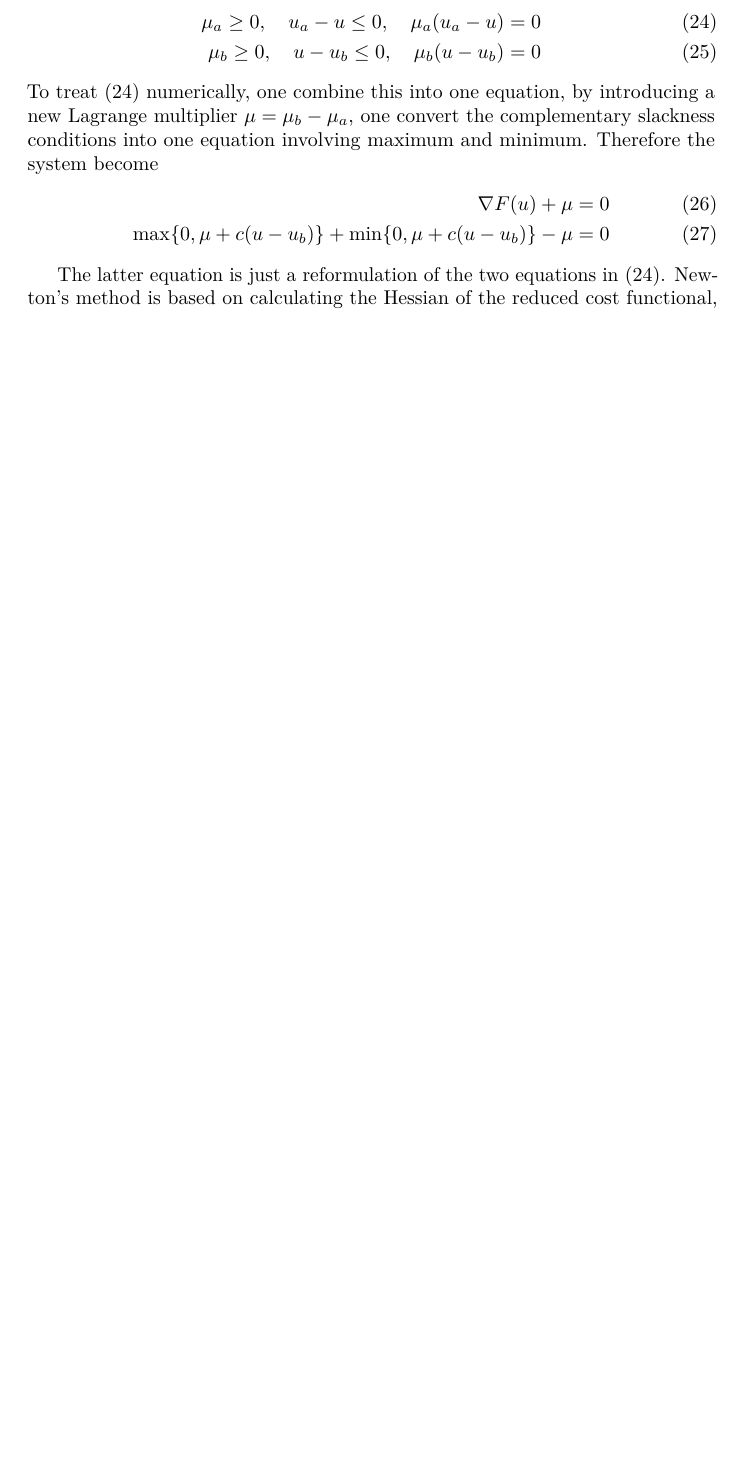
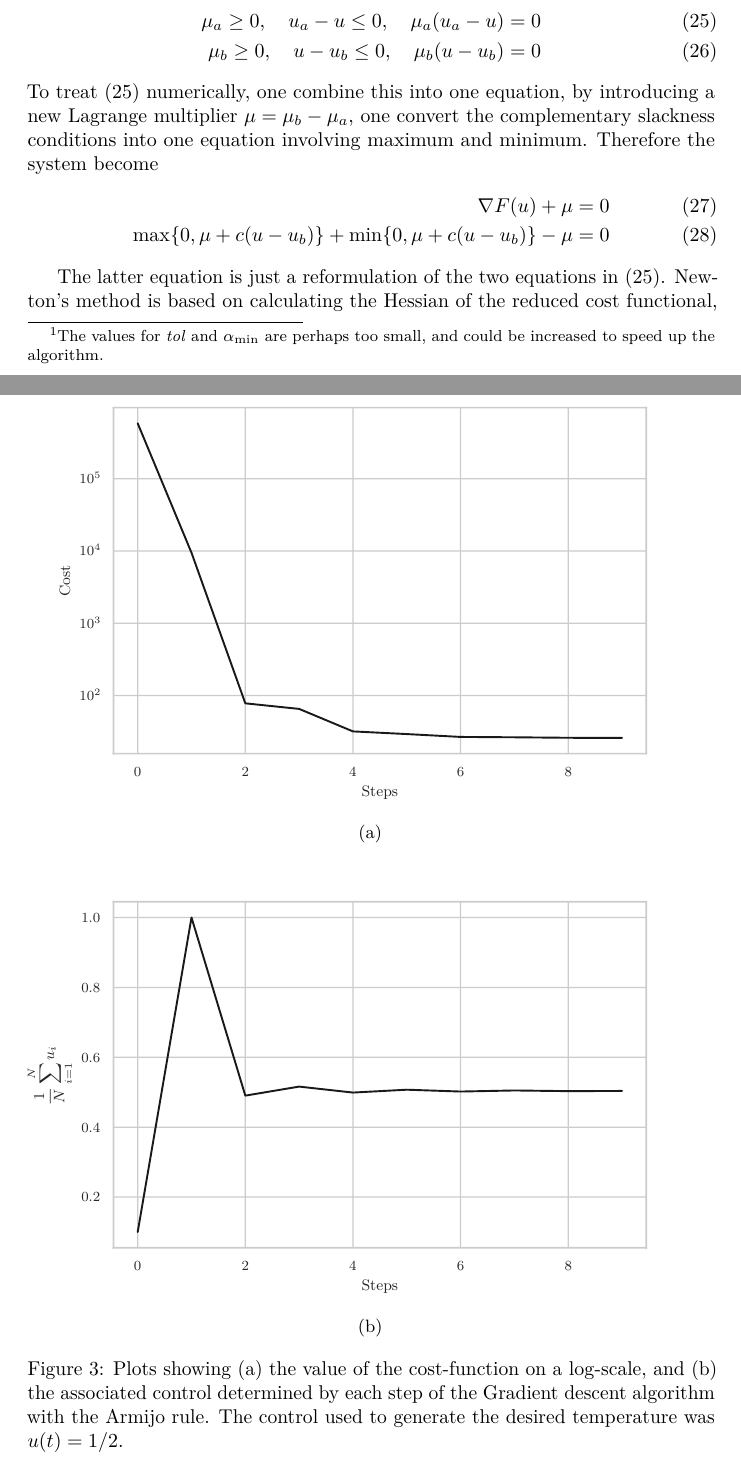
Before and after one commit to trulshj/optimize-steel-rolling-tex, a LaTeX document (main.tex, which reads sections/numerical_methods.tex): part of page 17 of 22 before the commit and two parts of pages 17 and 18 of 23 after it, the two joined at a grey line, cut so that both start at the same text, the shorter picture padded with empty space. Compiled offline with pdfLaTeX.

Commit message:
Add results from run of PGD with Armijo

```diff
--- a/sections/numerical_methods.tex
+++ b/sections/numerical_methods.tex
@@ -146,7 +146,24 @@ This is the projected descent algorithm which we will apply to our control probl
     \nabla F(u) =  \gamma u - \frac{1}{\rho c_p} \int_{\Gamma_1} (\theta - \theta_w)p \ds = 0
 \end{equation*}
 
-The projected gradient descent method is globally convergent if the reduced cost functional F is Fréchet differentiable and bounded from below. Now since the solution to the state system $S(u) \in W(0,T) \cap C(\bar{Q})$, $F$ is indeed Fréchet differentiable. Moreover we have that $F(u) \geq 0$ for all choices of controls $u \in U_{ad}$ by the definition of $F(u)$ therefore we have global convergence. However this is a first-order descent method, and the convergence rate is typically very slow, since it solely rely on first-order gradient information. We expect to see pretty fast convergence when the control approximated thus far $u_k$ is far from the optimal, and the convergence gets slower and slower once we get closer to the optimal $\bar{u}$
+The projected gradient descent method is globally convergent if the reduced cost functional F is Fréchet differentiable and bounded from below. As the solution to the state system $S(u) \in W(0,T) \cap C(\bar{Q})$, $F$ is indeed Fréchet differentiable. Moreover we have that $F(u) \geq 0$ for all choices of controls $u \in U_{ad}$ by the definition of $F(u)$ therefore we have global convergence. However this is a first-order descent method, and the convergence rate is typically very slow, since it solely rely on first-order gradient information. We expect to see pretty fast convergence when the control approximated thus far $u_k$ is far from the optimal, and the convergence gets slower and slower once we get closer to the optimal $\bar{u}$.
+
+This behaviour is confirmed by the results shown in figure \ref{fig:armijo}. Here, we first solved the state equation with $u(t) = 1/2$, and used the mean temperature at $t=T$ from this solution as $\theta_d$. We then ran Algorithm 1 (implemented in Python) with initial guess $u^{(0)} = 0.1$, regularisation parameter $\gamma = 1$, minimum allowable normed difference between iterations $\id{tol} = 10^{-10}$ and minimum allowable step length $\alpha_{\min} = 2^{-40}$.\footnote{The values for $\id{tol}$ and $\alpha_{\min}$ are perhaps too small, and could be increased to speed up the algorithm.} The Armijo parameter from \eqref{eq:armijo} was set to $\mu=10^{-4}$. This algorithm reached a value for the control of $0.4903$ after 2 steps, an absolute relative difference of less than 2\% with respect to the correct value of $0.5$. After 9 steps the step length became unacceptably short, and the algorithm terminated with a final value of $u=0.5038$, about 0.8\% away from the correct answer.
+\begin{figure}[pb]
+    \centering
+    \begin{subfigure}[b]{\textwidth}
+        \includegraphics[width=\textwidth]{figures/cost_armijo_analytic_05.pdf}
+        \caption{}
+        \label{fig:armijo_cost}
+    \end{subfigure}
+    \begin{subfigure}[b]{\textwidth}
+        \includegraphics[width=\textwidth]{figures/U_armijo_analytic_05.pdf}
+        \caption{}
+        \label{fig:armijo_control}
+    \end{subfigure}
+    \caption{Plots showing (a) the value of the cost-function on a $\log$-scale, and (b) the associated control determined by each step of the Gradient descent algorithm with the Armijo rule. The control used to generate the desired temperature was $u(t) = 1/2$.}
+    \label{fig:armijo}
+\end{figure}
 
 \subsection{Newton's method}
 Another type of direction is obtained at each direction $d_k$ if one instead use a quadratic expansion. For Newton's method we need again the reduced cost function $F$ to be Fréchet differentiable and that its Fréchet derivative is boundedly invertible $\forall u \in U_{ad}$, or at least close to the true solution $\bar{u}$. We try to approximate a solution of the equation $F(u) = 0$ by repeatedly linearizing the function and solving the linearized system
```
Also changed, not shown: figures/U_armijo_analytic_05.pdf (added), figures/cost_armijo_analytic_05.pdf (added), sections/numerical_methods.tex (4 more changed lines).
